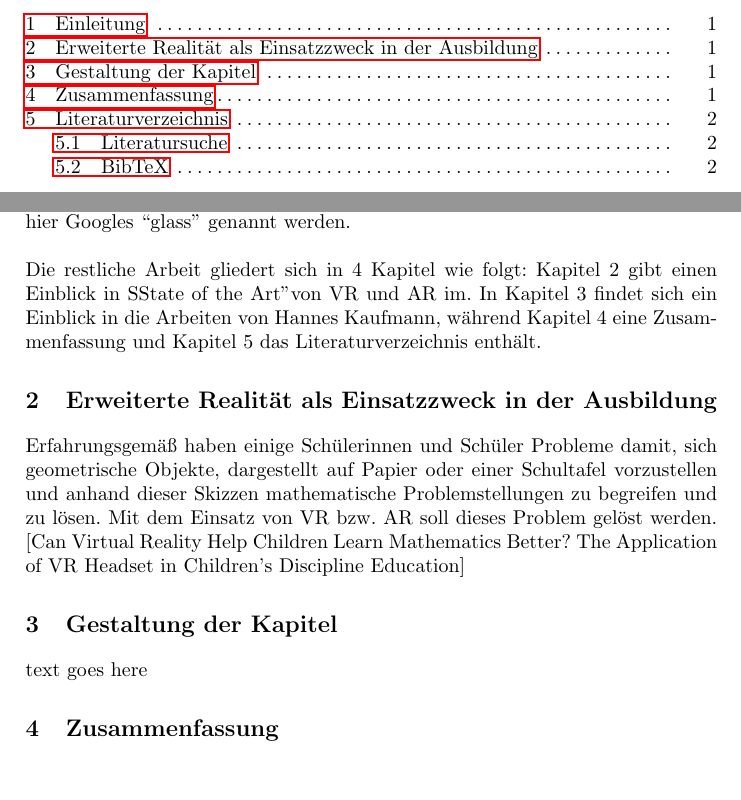
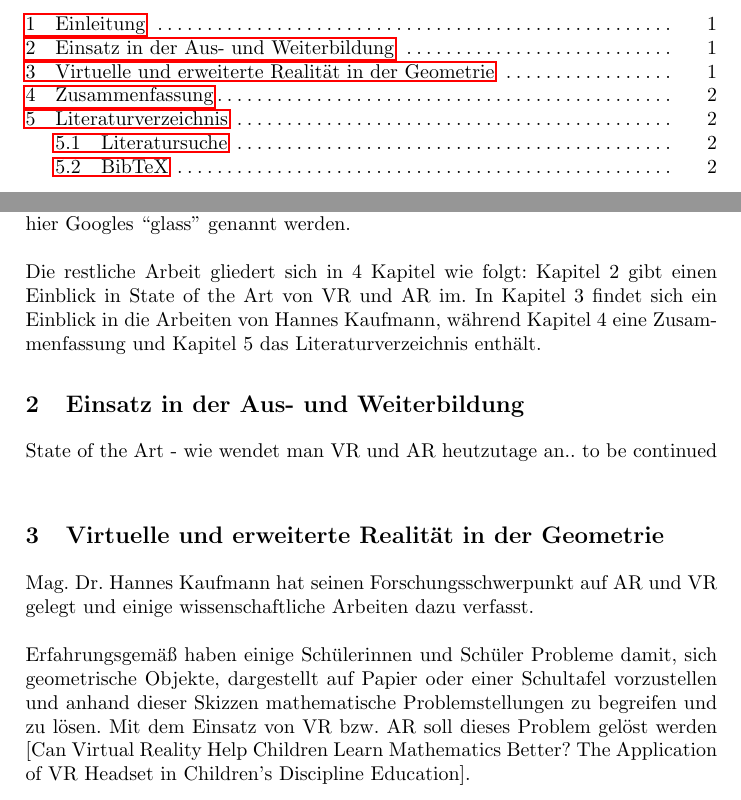
Before and after one commit to Baerbelchen/VRAR, a LaTeX paper (seminar-template_de/seminararbeit.tex): two parts of pages 2 and 3 of 4, joined at a grey line, cut so that both start at the same text. Compiled offline with pdfLaTeX.

Commit message:
updates seminararbeit.tex

```diff
--- a/seminar-template_de/seminararbeit.tex
+++ b/seminar-template_de/seminararbeit.tex
@@ -96,17 +96,21 @@ Augmented Reality (AR, bzw. erweiterte Realität) vermischt virtuelle Realität
 Als Beispiele für erweiterte Realität kann hier Googles ``glass'' genannt werden. \\
 \noindent \\
 Die restliche Arbeit gliedert sich in 4 Kapitel wie folgt:
-Kapitel 2 gibt einen Einblick in "State of the Art" von VR und AR im. In Kapitel 3 findet sich ein Einblick in die Arbeiten von Hannes Kaufmann, während Kapitel 4 eine Zusammenfassung und Kapitel 5 das Literaturverzeichnis enthält.
+Kapitel 2 gibt einen Einblick in State of the Art von VR und AR im. In Kapitel 3 findet sich ein Einblick in die Arbeiten von Hannes Kaufmann, während Kapitel 4 eine Zusammenfassung und Kapitel 5 das Literaturverzeichnis enthält.
 
-\section{Erweiterte Realität als Einsatzzweck in der Ausbildung}
+\section{Einsatz in der Aus- und Weiterbildung}
 \label{sec:typo}
-Erfahrungsgemäß haben einige Schülerinnen und Schüler Probleme damit, sich geometrische Objekte, dargestellt auf Papier oder einer Schultafel vorzustellen und anhand dieser Skizzen mathematische Problemstellungen zu begreifen und zu lösen. Mit dem Einsatz von VR bzw. AR soll dieses Problem gelöst werden.
-[Can Virtual Reality Help Children Learn Mathematics Better? The Application of VR Headset in Children’s Discipline Education]
+State of the Art - wie wendet man VR und AR heutzutage an.. to be continued \\
 
-\section{Gestaltung der Kapitel}
+
+
+\section{Virtuelle und erweiterte Realität in der Geometrie}
+Mag. Dr. Hannes Kaufmann hat seinen Forschungsschwerpunkt auf AR und VR gelegt und einige wissenschaftliche Arbeiten dazu verfasst. \\
+\noindent \\
+Erfahrungsgemäß haben einige Schülerinnen und Schüler Probleme damit, sich geometrische Objekte, dargestellt auf Papier oder einer Schultafel vorzustellen und anhand dieser Skizzen mathematische Problemstellungen zu begreifen und zu lösen. Mit dem Einsatz von VR bzw. AR soll dieses Problem gelöst werden
+[Can Virtual Reality Help Children Learn Mathematics Better? The Application of VR Headset in Children’s Discipline Education].
 \label{sec:typo}
 
-text goes here
 \section{Zusammenfassung}
 \label{sec:typo}
 In dieser Zusammenfassung ....
```
Also changed, not shown: seminar-template_de/seminararbeit.pdf.
